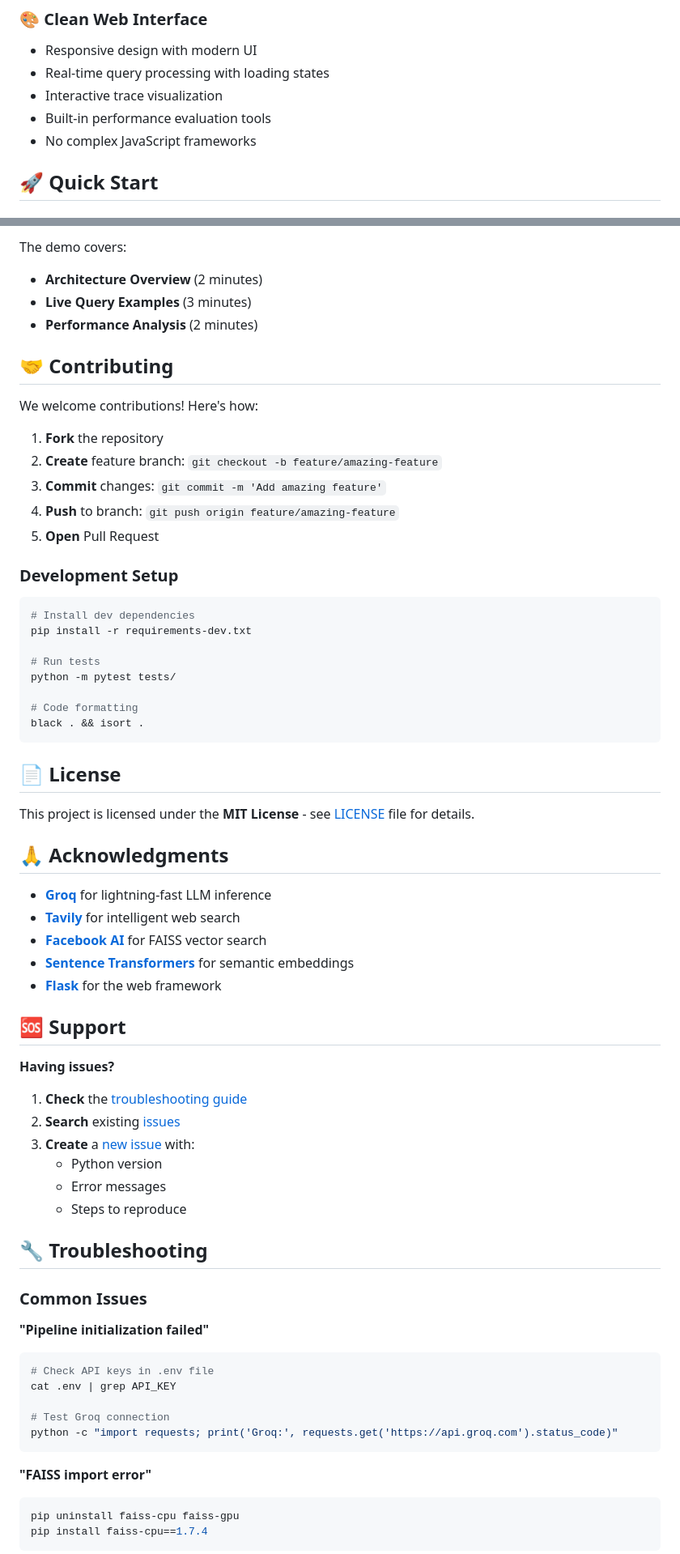
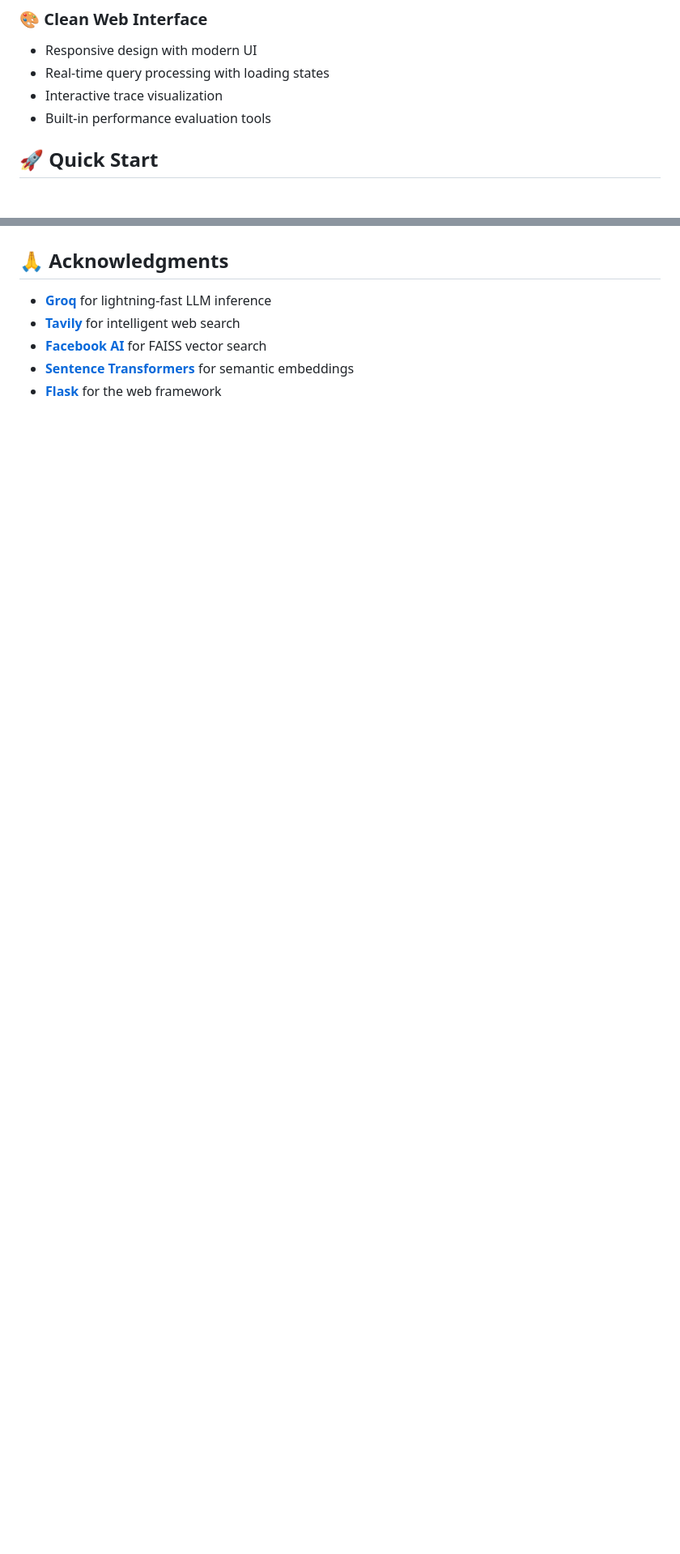
Before and after one commit to arkakran/Mini-Agentic-Pipeline, a Markdown page: README.md, 2 parts joined by grey strips. Shown at 81% size. GitHub-like rendering; blank space fills up the shorter version.

````diff
--- a/README.md
+++ b/README.md
@@ -42,7 +41,6 @@ A production-ready AI question answering system that intelligently combines **kn
 - Real-time query processing with loading states
 - Interactive trace visualization
 - Built-in performance evaluation tools
-- No complex JavaScript frameworks
 
 ## 🚀 Quick Start
 
@@ -266,34 +230,4 @@ Your service details here...
 
-The demo covers:
-- **Architecture Overview** (2 minutes)
-- **Live Query Examples** (3 minutes)
-- **Performance Analysis** (2 minutes)
-
-## 🤝 Contributing
-
-We welcome contributions! Here's how:
-
-1. **Fork** the repository
-2. **Create** feature branch: `git checkout -b feature/amazing-feature`
-3. **Commit** changes: `git commit -m 'Add amazing feature'`
-4. **Push** to branch: `git push origin feature/amazing-feature`
-5. **Open** Pull Request
-
-### Development Setup
-```bash
-# Install dev dependencies
-pip install -r requirements-dev.txt
-
-# Run tests
-python -m pytest tests/
-
-# Code formatting
-black . && isort .
-```
-
-## 📄 License
-
-This project is licensed under the **MIT License** - see [LICENSE](LICENSE) file for details.
 
 ## 🙏 Acknowledgments
 
@@ -303,33 +237,3 @@ This project is licensed under the **MIT License** - see [LICENSE](LICENSE) file
 - **[Sentence Transformers](https://www.sbert.net/)** for semantic embeddings
 - **[Flask](https://flask.palletsprojects.com/)** for the web framework
 
-## 🆘 Support
-
-**Having issues?**
-
-1. **Check** the [troubleshooting guide](#🔧-troubleshooting)
-2. **Search** existing [issues](../../issues)
-3. **Create** a [new issue](../../issues/new) with:
-   - Python version
-   - Error messages
-   - Steps to reproduce
-
-## 🔧 Troubleshooting
-
-### Common Issues
-
-**"Pipeline initialization failed"**
-```bash
-# Check API keys in .env file
-cat .env | grep API_KEY
-
-# Test Groq connection
-python -c "import requests; print('Groq:', requests.get('https://api.groq.com').status_code)"
-```
-
-**"FAISS import error"**
-```bash
-pip uninstall faiss-cpu faiss-gpu
-pip install faiss-cpu==1.7.4
-```
-
````
Also changed, not shown: other parts of README.md (+3 -56 lines).
